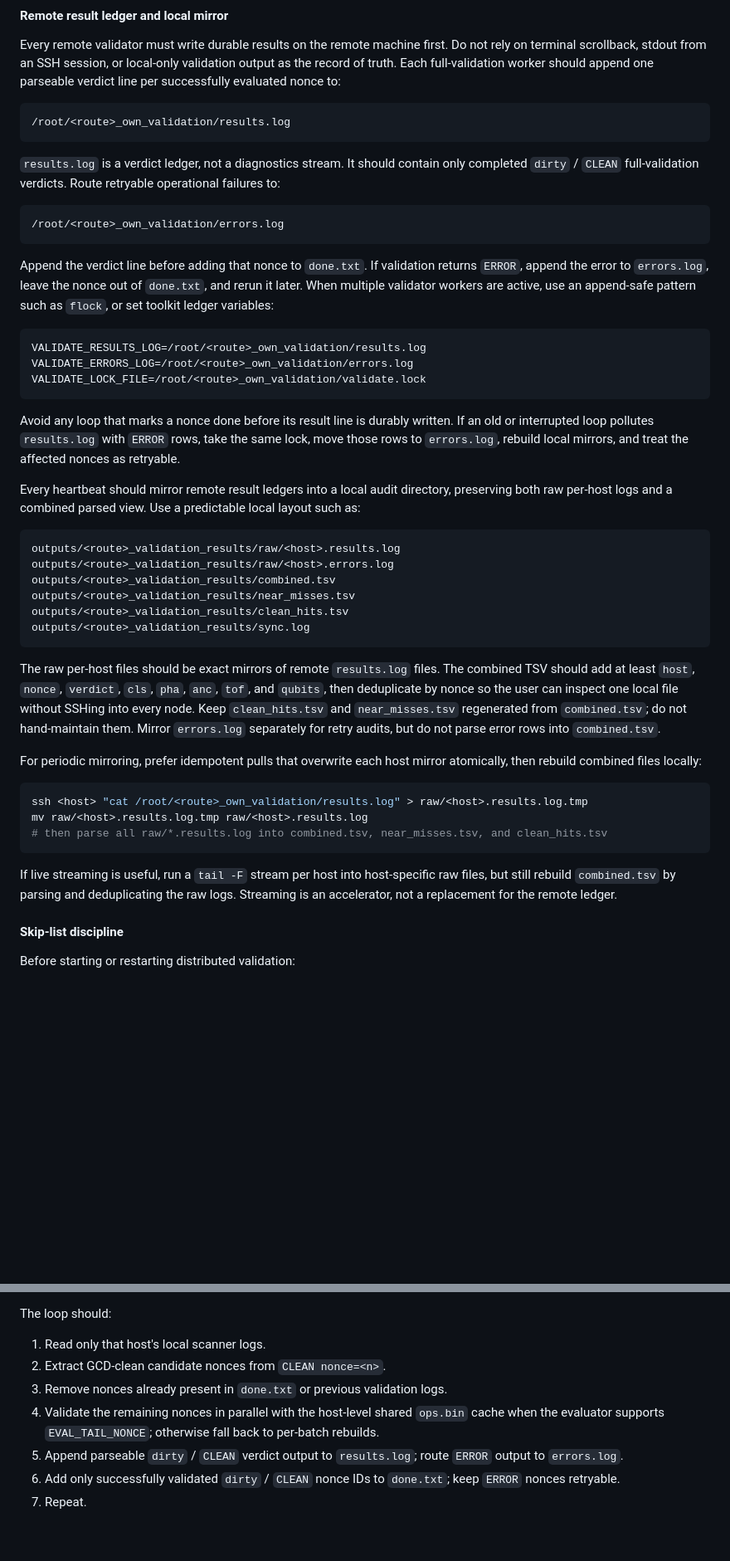
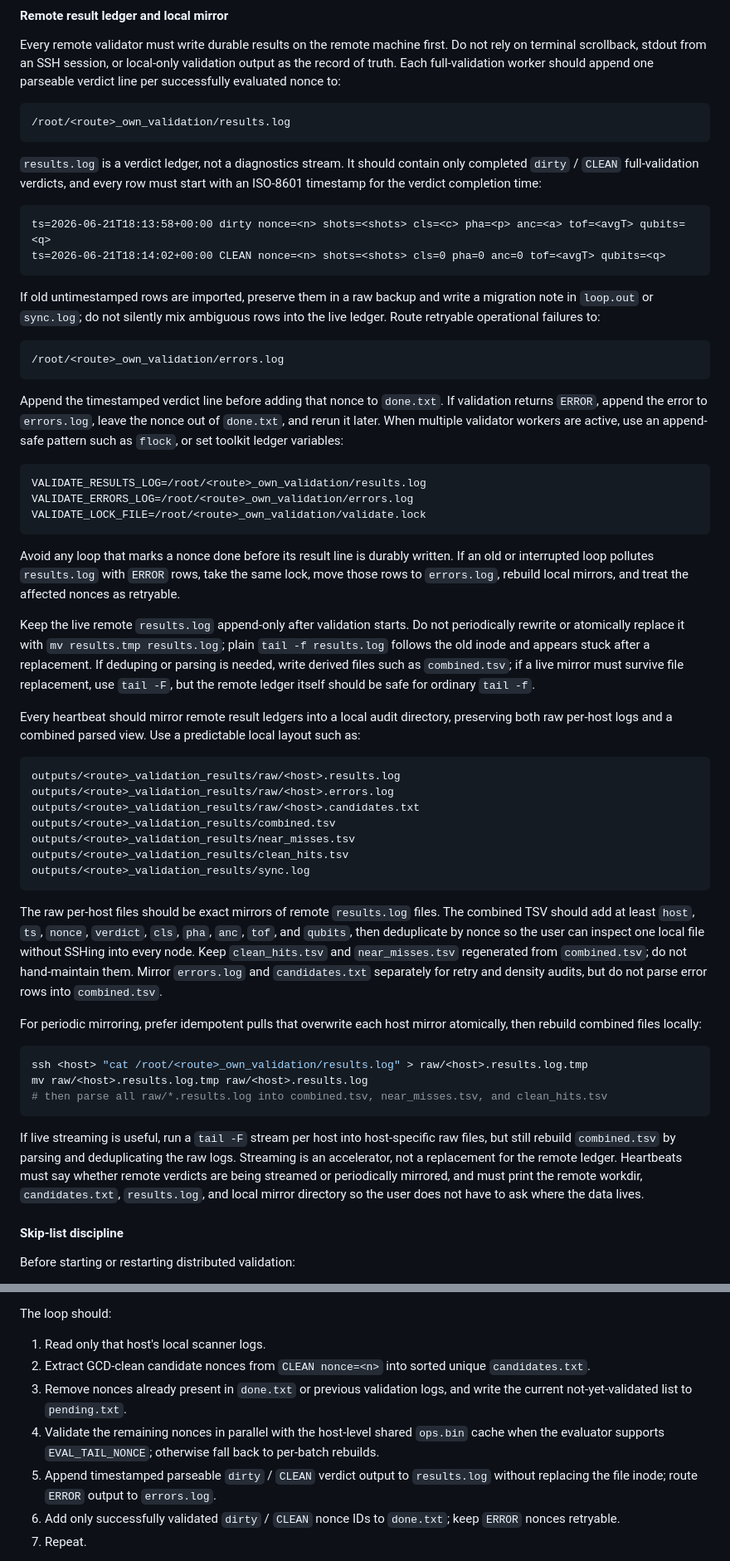
Before and after one commit to jieyilong/ecdsafail_skills, a Markdown page: ecdsafail-island-hunting/SKILL.md, 2 parts joined by grey strips. Shown at 83% size. GitHub-like rendering; blank space fills up the shorter version.

````diff
--- a/ecdsafail-island-hunting/SKILL.md
+++ b/ecdsafail-island-hunting/SKILL.md
@@ -637,13 +639,23 @@ evaluated nonce to:
 ```
 
 `results.log` is a verdict ledger, not a diagnostics stream. It should contain only completed
-`dirty` / `CLEAN` full-validation verdicts. Route retryable operational failures to:
+`dirty` / `CLEAN` full-validation verdicts, and every row must start with an ISO-8601 timestamp
+for the verdict completion time:
+
+```text
+ts=2026-06-21T18:13:58+00:00 dirty nonce=<n> shots=<shots> cls=<c> pha=<p> anc=<a> tof=<avgT> qubits=<q>
+ts=2026-06-21T18:14:02+00:00 CLEAN nonce=<n> shots=<shots> cls=0 pha=0 anc=0 tof=<avgT> qubits=<q>
+```
+
+If old untimestamped rows are imported, preserve them in a raw backup and write a migration note in
+`loop.out` or `sync.log`; do not silently mix ambiguous rows into the live ledger. Route retryable
+operational failures to:
 
 ```text
 /root/<route>_own_validation/errors.log
 ```
 
-Append the verdict line before adding that nonce to `done.txt`. If validation returns `ERROR`,
+Append the timestamped verdict line before adding that nonce to `done.txt`. If validation returns `ERROR`,
 append the error to `errors.log`, leave the nonce out of `done.txt`, and rerun it later. When
 multiple validator workers are active, use an append-safe pattern such as `flock`, or set toolkit
 ledger variables:
@@ -658,12 +670,19 @@ Avoid any loop that marks a nonce done before its result line is durably written
 interrupted loop pollutes `results.log` with `ERROR` rows, take the same lock, move those rows to
 `errors.log`, rebuild local mirrors, and treat the affected nonces as retryable.
 
+Keep the live remote `results.log` append-only after validation starts. Do not periodically rewrite
+or atomically replace it with `mv results.tmp results.log`; plain `tail -f results.log` follows the
+old inode and appears stuck after a replacement. If deduping or parsing is needed, write derived
+files such as `combined.tsv`; if a live mirror must survive file replacement, use `tail -F`, but the
+remote ledger itself should be safe for ordinary `tail -f`.
+
 Every heartbeat should mirror remote result ledgers into a local audit directory, preserving both
 raw per-host logs and a combined parsed view. Use a predictable local layout such as:
 
 ```text
 outputs/<route>_validation_results/raw/<host>.results.log
 outputs/<route>_validation_results/raw/<host>.errors.log
+outputs/<route>_validation_results/raw/<host>.candidates.txt
 outputs/<route>_validation_results/combined.tsv
 outputs/<route>_validation_results/near_misses.tsv
 outputs/<route>_validation_results/clean_hits.tsv
@@ -671,10 +690,11 @@ outputs/<route>_validation_results/sync.log
 ```
 
 The raw per-host files should be exact mirrors of remote `results.log` files. The combined TSV
-should add at least `host`, `nonce`, `verdict`, `cls`, `pha`, `anc`, `tof`, and `qubits`, then
+should add at least `host`, `ts`, `nonce`, `verdict`, `cls`, `pha`, `anc`, `tof`, and `qubits`, then
 deduplicate by nonce so the user can inspect one local file without SSHing into every node. Keep
 `clean_hits.tsv` and `near_misses.tsv` regenerated from `combined.tsv`; do not hand-maintain them.
-Mirror `errors.log` separately for retry audits, but do not parse error rows into `combined.tsv`.
+Mirror `errors.log` and `candidates.txt` separately for retry and density audits, but do not parse
+error rows into `combined.tsv`.
 
 For periodic mirroring, prefer idempotent pulls that overwrite each host mirror atomically, then
 rebuild combined files locally:
@@ -687,7 +707,9 @@ mv raw/<host>.results.log.tmp raw/<host>.results.log
 
 If live streaming is useful, run a `tail -F` stream per host into host-specific raw files, but still
 rebuild `combined.tsv` by parsing and deduplicating the raw logs. Streaming is an accelerator, not a
-replacement for the remote ledger.
+replacement for the remote ledger. Heartbeats must say whether remote verdicts are being streamed or
+periodically mirrored, and must print the remote workdir, `candidates.txt`, `results.log`, and local
+mirror directory so the user does not have to ask where the data lives.
 
 #### Skip-list discipline
 
@@ -739,12 +761,14 @@ process; distributed/high-parallel validation should share one read-only `ops.bi
 The loop should:
 
 1. Read only that host's local scanner logs.
-2. Extract GCD-clean candidate nonces from `CLEAN nonce=<n>`.
-3. Remove nonces already present in `done.txt` or previous validation logs.
+2. Extract GCD-clean candidate nonces from `CLEAN nonce=<n>` into sorted unique
+   `candidates.txt`.
+3. Remove nonces already present in `done.txt` or previous validation logs, and write the current
+   not-yet-validated list to `pending.txt`.
 4. Validate the remaining nonces in parallel with the host-level shared `ops.bin` cache when the
    evaluator supports `EVAL_TAIL_NONCE`; otherwise fall back to per-batch rebuilds.
-5. Append parseable `dirty` / `CLEAN` verdict output to `results.log`; route `ERROR` output to
-   `errors.log`.
+5. Append timestamped parseable `dirty` / `CLEAN` verdict output to `results.log` without replacing
+   the file inode; route `ERROR` output to `errors.log`.
 6. Add only successfully validated `dirty` / `CLEAN` nonce IDs to `done.txt`; keep `ERROR`
    nonces retryable.
 7. Repeat.
````
Also changed, not shown: other parts of ecdsafail-island-hunting/SKILL.md (+21 -8 lines).
